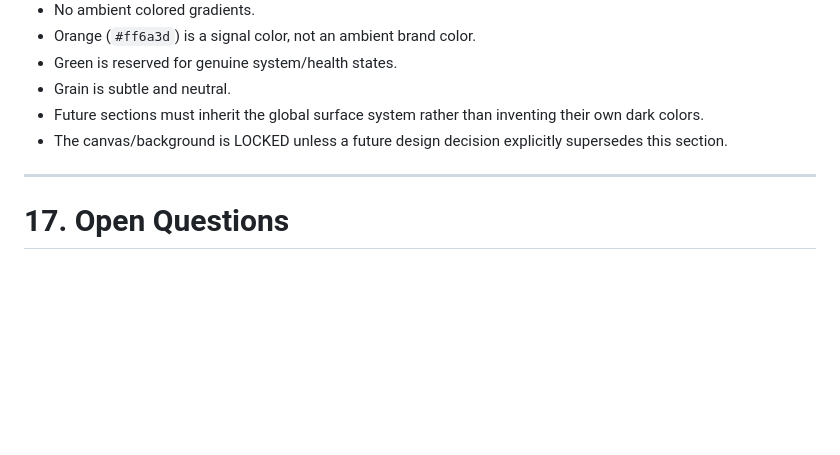
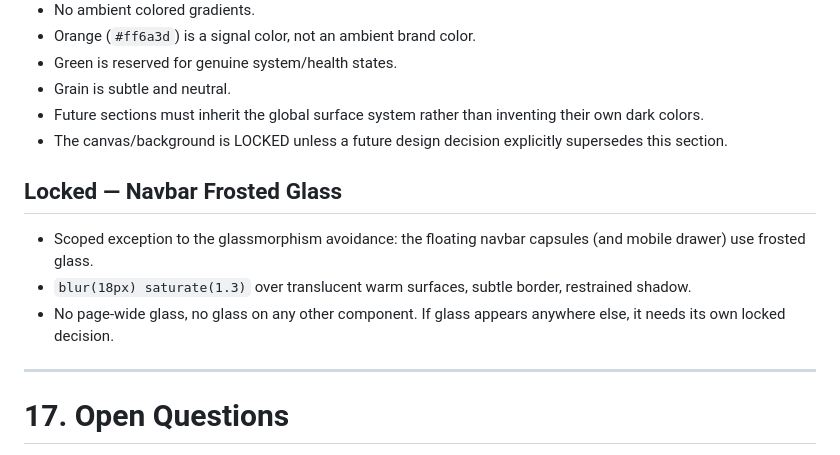
Before and after one commit to Cypher-0071/Home_Cloud, a Markdown page: docs/ReDesign.md, the part around the change. Drawn GitHub-style; blank space fills up the shorter version.

Commit message:
docs: lock navbar frosted-glass exception

```diff
--- a/docs/ReDesign.md
+++ b/docs/ReDesign.md
@@ -513,6 +513,12 @@ Nothing rejected yet.
 - Future sections must inherit the global surface system rather than inventing their own dark colors.
 - The canvas/background is LOCKED unless a future design decision explicitly supersedes this section.
 
+## Locked — Navbar Frosted Glass
+
+- Scoped exception to the glassmorphism avoidance: the floating navbar capsules (and mobile drawer) use frosted glass.
+- `blur(18px) saturate(1.3)` over translucent warm surfaces, subtle border, restrained shadow.
+- No page-wide glass, no glass on any other component. If glass appears anywhere else, it needs its own locked decision.
+
 ---
 
 # 17. Open Questions
```
